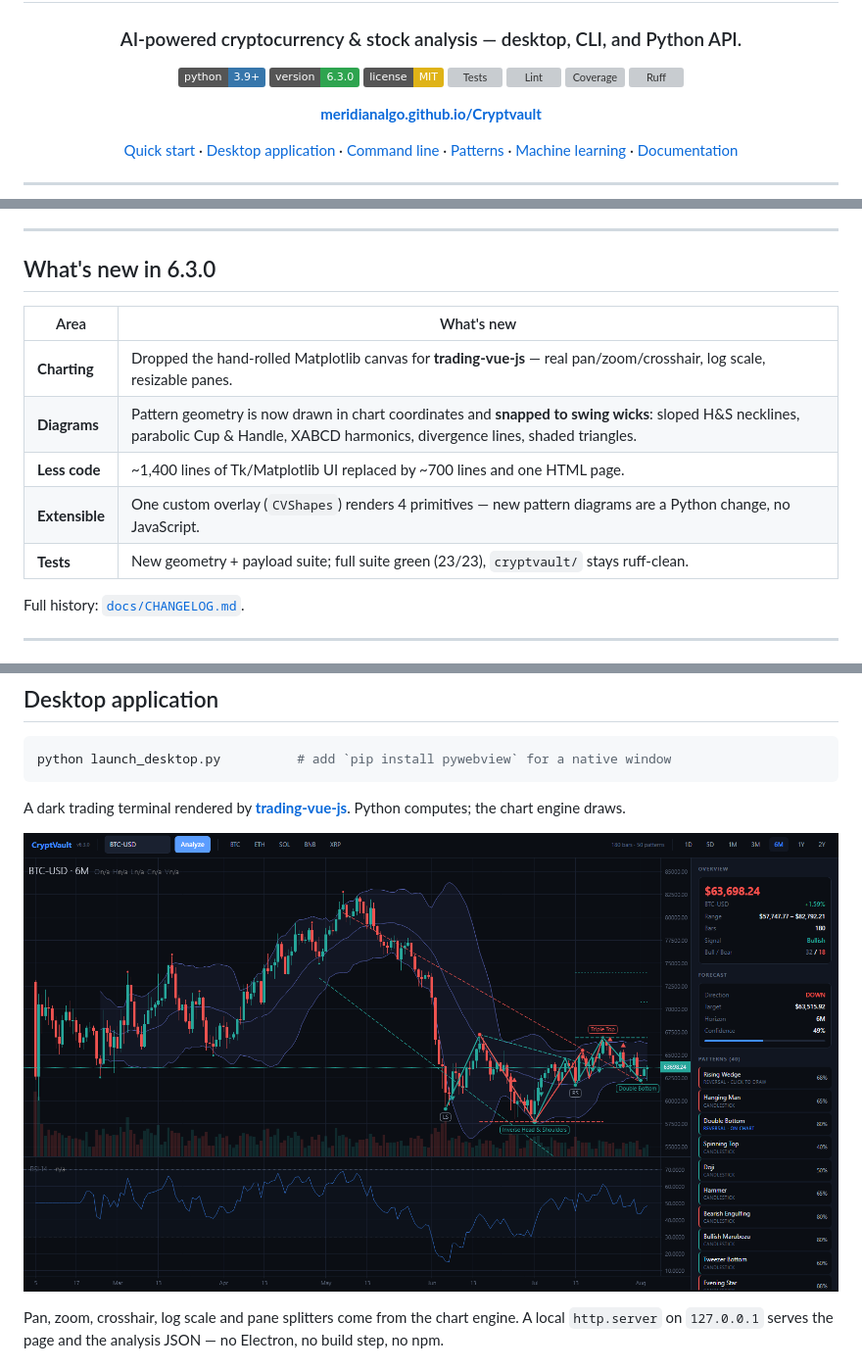
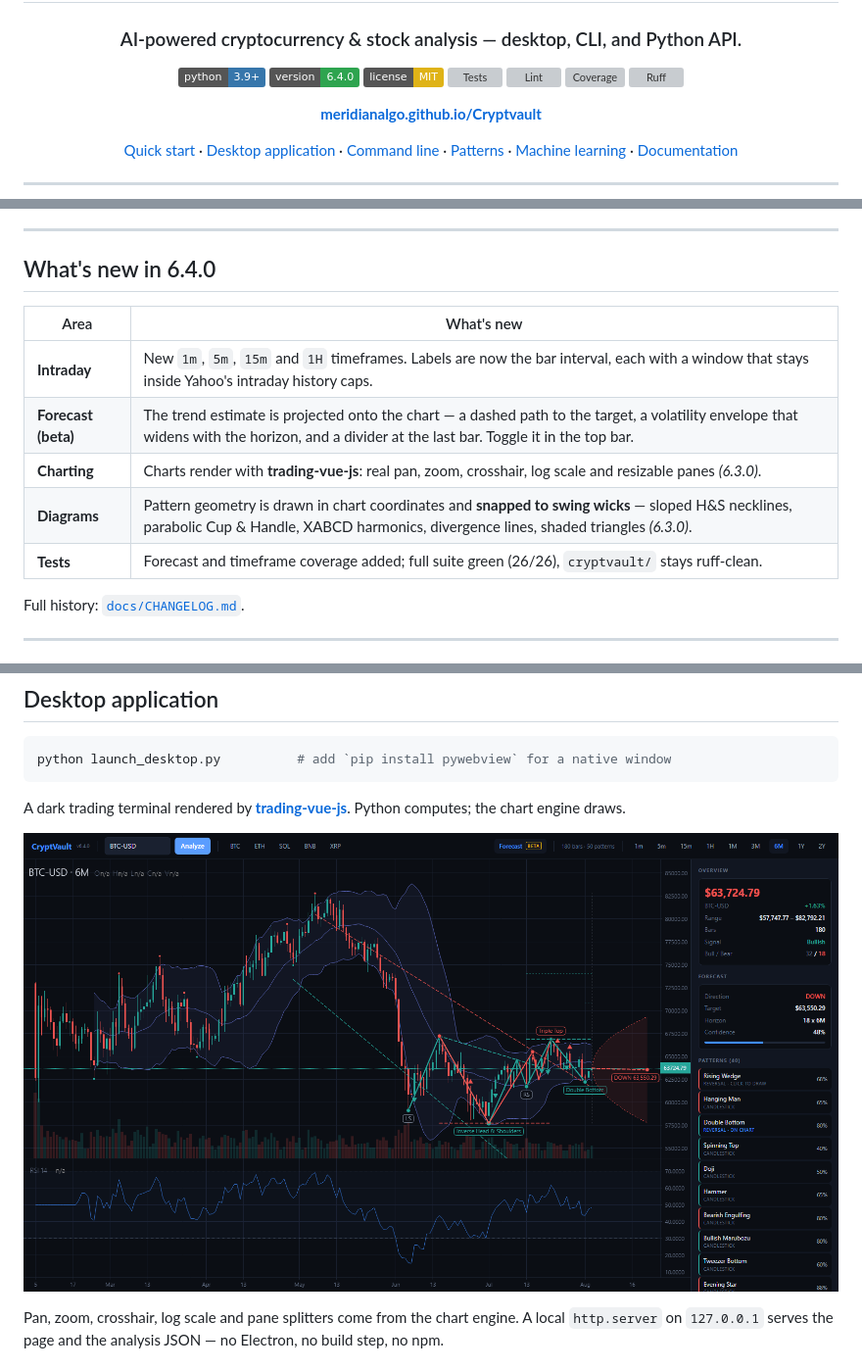
Before and after one commit to MeridianAlgo/Cryptvault, a Markdown page: README.md, 3 parts joined by grey strips. Shown at 98% size. Rendered like a GitHub page; pictures changed too: docs/assets/desktop.png; badges without logos; grey boxes are pictures that could not be loaded.

Commit message:
feat: v6.4.0 - add 1m/5m/15m/1H intraday timeframes and a beta forecast overlay on the chart

```diff
--- a/README.md
+++ b/README.md
@@ -5,7 +5,7 @@
 ### AI-powered cryptocurrency & stock analysis — desktop, CLI, and Python API.
 
 [![Python](https://img.shields.io/badge/python-3.9%2B-3776AB?logo=python&logoColor=white)](https://www.python.org/downloads/)
-[![Version](https://img.shields.io/badge/version-6.3.0-2ea44f)](https://github.com/MeridianAlgo/Cryptvault/releases)
+[![Version](https://img.shields.io/badge/version-6.4.0-2ea44f)](https://github.com/MeridianAlgo/Cryptvault/releases)
 [![License: MIT](https://img.shields.io/badge/license-MIT-yellow.svg)](LICENSE)
 [![Tests](https://github.com/MeridianAlgo/Cryptvault/actions/workflows/tests.yml/badge.svg)](https://github.com/MeridianAlgo/Cryptvault/actions/workflows/tests.yml)
 [![Lint](https://github.com/MeridianAlgo/Cryptvault/actions/workflows/lint.yml/badge.svg)](https://github.com/MeridianAlgo/Cryptvault/actions/workflows/lint.yml)
@@ -37,15 +37,15 @@ CryptVault is a research-grade analysis platform for crypto and equities that co
 
 ---
 
-## What's new in 6.3.0
+## What's new in 6.4.0
 
 | Area | What's new |
 |---|---|
-| **Charting** | Dropped the hand-rolled Matplotlib canvas for **trading-vue-js** — real pan/zoom/crosshair, log scale, resizable panes. |
-| **Diagrams** | Pattern geometry is now drawn in chart coordinates and **snapped to swing wicks**: sloped H&S necklines, parabolic Cup & Handle, XABCD harmonics, divergence lines, shaded triangles. |
-| **Less code** | ~1,400 lines of Tk/Matplotlib UI replaced by ~700 lines and one HTML page. |
-| **Extensible** | One custom overlay (`CVShapes`) renders 4 primitives — new pattern diagrams are a Python change, no JavaScript. |
-| **Tests** | New geometry + payload suite; full suite green (23/23), `cryptvault/` stays ruff-clean. |
+| **Intraday** | New `1m`, `5m`, `15m` and `1H` timeframes. Labels are now the bar interval, each with a window that stays inside Yahoo's intraday history caps. |
+| **Forecast (beta)** | The trend estimate is projected onto the chart — a dashed path to the target, a volatility envelope that widens with the horizon, and a divider at the last bar. Toggle it in the top bar. |
+| **Charting** | Charts render with **trading-vue-js**: real pan, zoom, crosshair, log scale and resizable panes *(6.3.0)*. |
+| **Diagrams** | Pattern geometry is drawn in chart coordinates and **snapped to swing wicks** — sloped H&S necklines, parabolic Cup & Handle, XABCD harmonics, divergence lines, shaded triangles *(6.3.0)*. |
+| **Tests** | Forecast and timeframe coverage added; full suite green (26/26), `cryptvault/` stays ruff-clean. |
 
 Full history: [`docs/CHANGELOG.md`](docs/CHANGELOG.md).
 
```
Also changed, not shown: other parts of README.md (+2 -1 lines), docs/CHANGELOG.md (+11 -0 lines), docs/DESKTOP_APP.md (+44 -3 lines), 6 other files.
